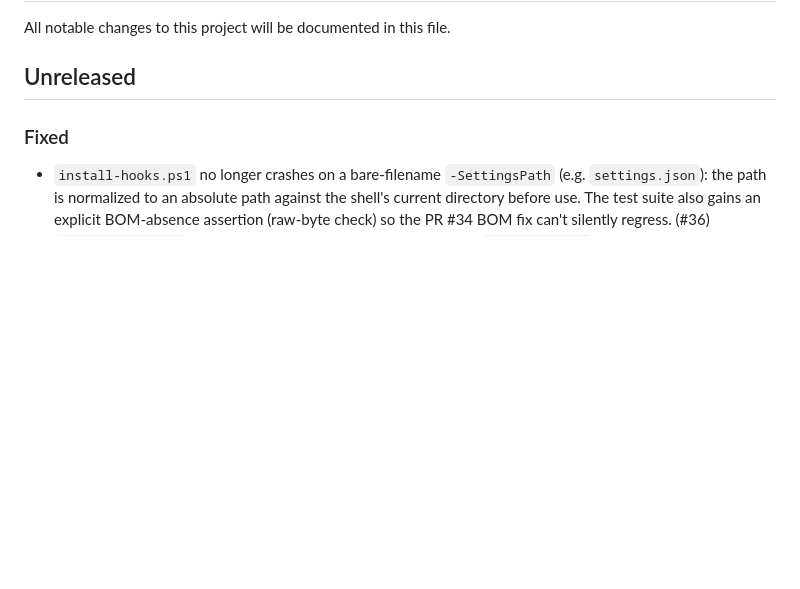
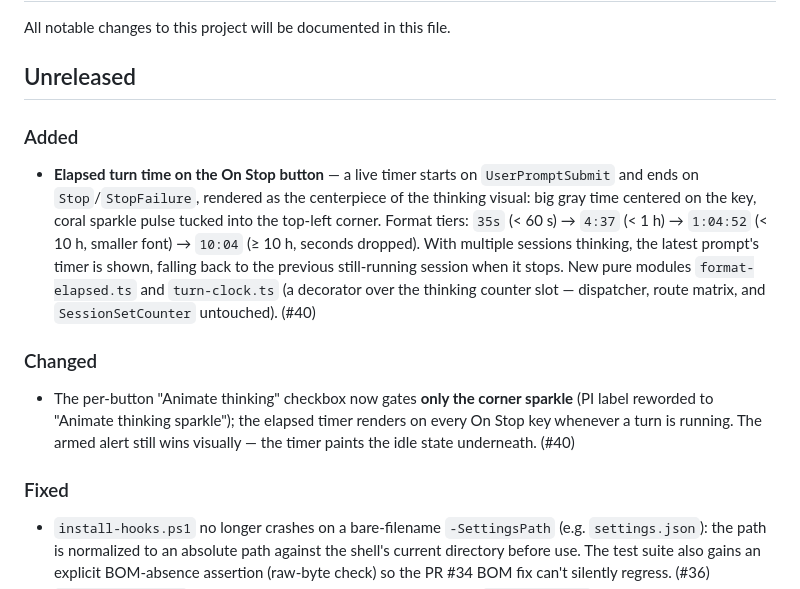
Before and after one commit to nshopik/agentichooks, a Markdown page: CHANGELOG.md, the part around the change. Rendered like a GitHub page; blank space fills up the shorter version.

Commit message:
docs: changelog entries for elapsed turn time (#40) (#41)

```diff
--- a/CHANGELOG.md
+++ b/CHANGELOG.md
@@ -3,6 +3,25 @@
 All notable changes to this project will be documented in this file.
 
 ## Unreleased
+
+### Added
+
+- **Elapsed turn time on the On Stop button** — a live timer starts on
+  `UserPromptSubmit` and ends on `Stop`/`StopFailure`, rendered as the centerpiece
+  of the thinking visual: big gray time centered on the key, coral sparkle pulse
+  tucked into the top-left corner. Format tiers: `35s` (< 60 s) → `4:37` (< 1 h) →
+  `1:04:52` (< 10 h, smaller font) → `10:04` (≥ 10 h, seconds dropped). With
+  multiple sessions thinking, the latest prompt's timer is shown, falling back to
+  the previous still-running session when it stops. New pure modules
+  `format-elapsed.ts` and `turn-clock.ts` (a decorator over the thinking counter
+  slot — dispatcher, route matrix, and `SessionSetCounter` untouched). (#40)
+
+### Changed
+
+- The per-button "Animate thinking" checkbox now gates **only the corner sparkle**
+  (PI label reworded to "Animate thinking sparkle"); the elapsed timer renders on
+  every On Stop key whenever a turn is running. The armed alert still wins
+  visually — the timer paints the idle state underneath. (#40)
 
 ### Fixed
 
```
